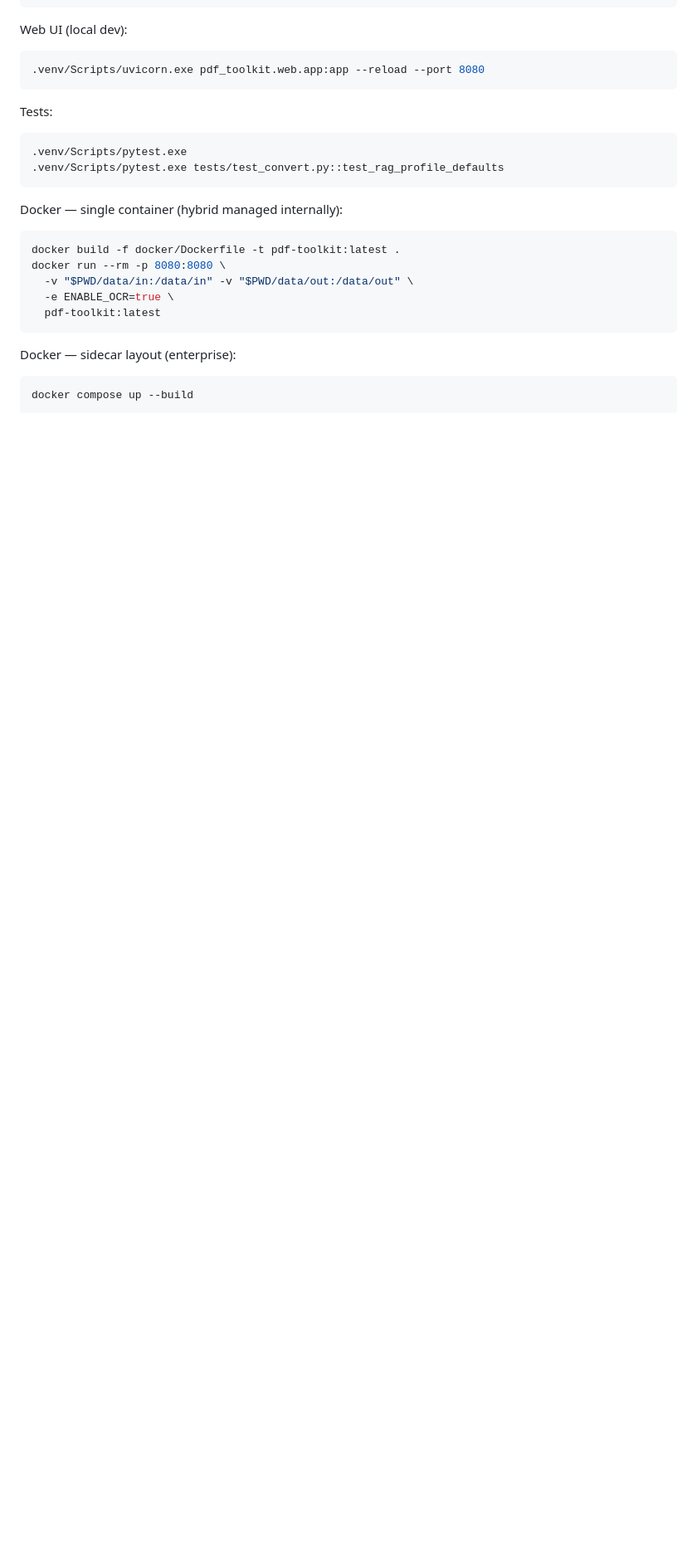
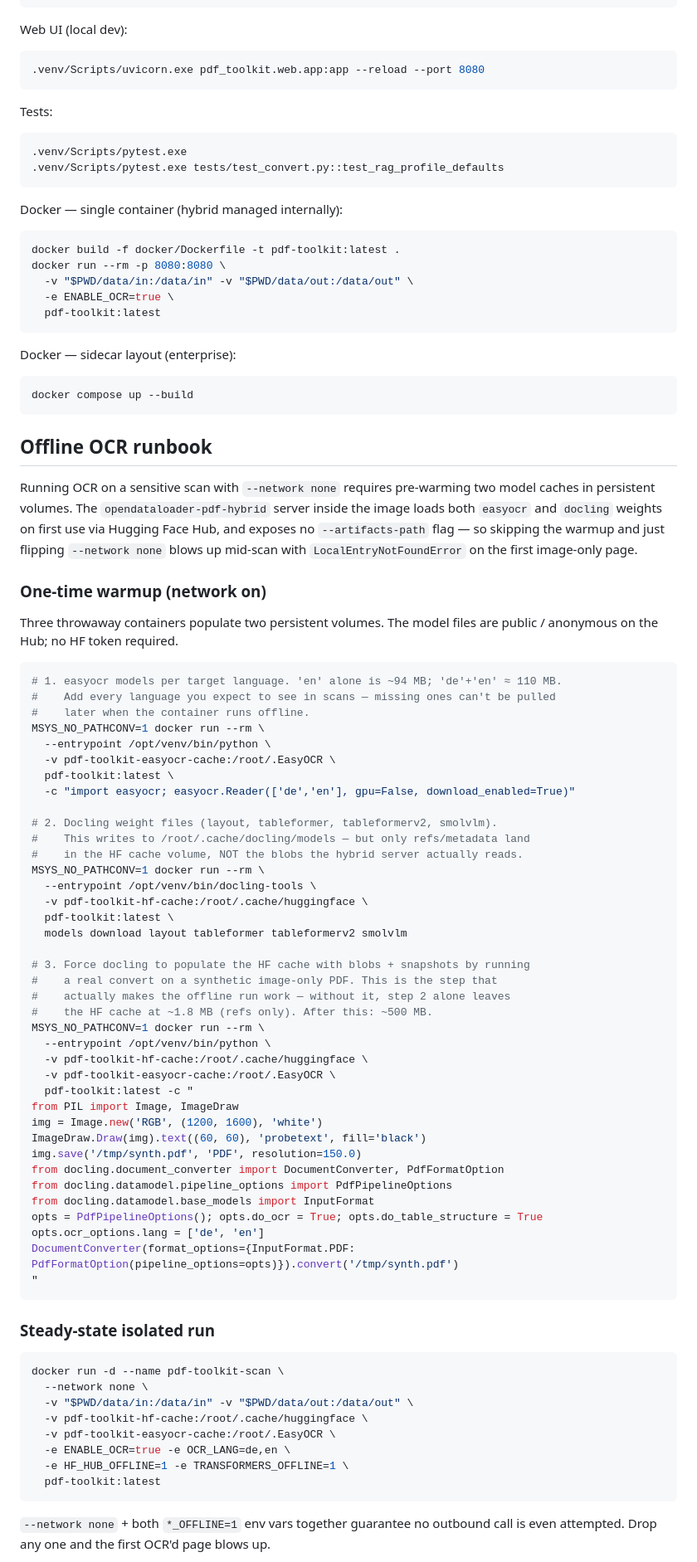
Before and after one commit to MvdB/opendataloader-pdf-toolkit, a Markdown page: CLAUDE.md, the part around one of its changes. Shown at 83% size. Rendered like a GitHub page; blank space fills up the shorter version.

Commit message:
CLAUDE.md: add offline OCR runbook
Captures the hard-won knowledge from running an OCR smoke on a sensitive
scan with --network none. opendataloader-pdf-hybrid fetches both easyocr
and docling weights from HF Hub on first use and has no --artifacts-path
flag, so offline isolation requires pre-populating two cache volumes.

Documented:
- The 3-step warmup: easyocr.Reader() per language -> docling-tools models
  download -> a real docling.convert() on a synthetic image-only PDF.
  Only step 3 actually populates the HF cache with blobs + snapshots
  (the layer the hybrid server reads at runtime); skipping it leaves
  refs-only and the offline run fails with LocalEntryNotFoundError.
- The steady-state run: --network none plus HF_HUB_OFFLINE=1 plus
  TRANSFORMERS_OFFLINE=1. Drop any of the three and the first image-only
  page blows up.
- The docker exec invocation pattern, because --network none means no
  port mapping -> API must be reached from inside the container.
- Three gotchas we actually hit: MSYS_NO_PATHCONV=1 for Windows git-bash,
  OpenCV runtime libs must stay in the apt install line, and easyocr
  hallucinates on bleedthrough pages with no built-in blank-page gate.

Ballpark benchmark included (29 min for 90-page mixed PDF on 4-core CPU).

Co-Authored-By: Claude Opus 4.7 (1M context) <noreply@anthropic.com>

````diff
--- a/CLAUDE.md
+++ b/CLAUDE.md
@@ -88,3 +88,67 @@ Docker — sidecar layout (enterprise):
 docker compose up --build
 ```
 
+## Offline OCR runbook
+
+Running OCR on a sensitive scan with `--network none` requires pre-warming two model caches in persistent volumes. The `opendataloader-pdf-hybrid` server inside the image loads both `easyocr` and `docling` weights on first use via Hugging Face Hub, and exposes no `--artifacts-path` flag — so skipping the warmup and just flipping `--network none` blows up mid-scan with `LocalEntryNotFoundError` on the first image-only page.
+
+### One-time warmup (network on)
+
+Three throwaway containers populate two persistent volumes. The model files are public / anonymous on the Hub; no HF token required.
+
+```bash
+# 1. easyocr models per target language. 'en' alone is ~94 MB; 'de'+'en' ≈ 110 MB.
+#    Add every language you expect to see in scans — missing ones can't be pulled
+#    later when the container runs offline.
+MSYS_NO_PATHCONV=1 docker run --rm \
+  --entrypoint /opt/venv/bin/python \
+  -v pdf-toolkit-easyocr-cache:/root/.EasyOCR \
+  pdf-toolkit:latest \
+  -c "import easyocr; easyocr.Reader(['de','en'], gpu=False, download_enabled=True)"
+
+# 2. Docling weight files (layout, tableformer, tableformerv2, smolvlm).
+#    This writes to /root/.cache/docling/models — but only refs/metadata land
+#    in the HF cache volume, NOT the blobs the hybrid server actually reads.
+MSYS_NO_PATHCONV=1 docker run --rm \
+  --entrypoint /opt/venv/bin/docling-tools \
+  -v pdf-toolkit-hf-cache:/root/.cache/huggingface \
+  pdf-toolkit:latest \
+  models download layout tableformer tableformerv2 smolvlm
+
+# 3. Force docling to populate the HF cache with blobs + snapshots by running
+#    a real convert on a synthetic image-only PDF. This is the step that
+#    actually makes the offline run work — without it, step 2 alone leaves
+#    the HF cache at ~1.8 MB (refs only). After this: ~500 MB.
+MSYS_NO_PATHCONV=1 docker run --rm \
+  --entrypoint /opt/venv/bin/python \
+  -v pdf-toolkit-hf-cache:/root/.cache/huggingface \
+  -v pdf-toolkit-easyocr-cache:/root/.EasyOCR \
+  pdf-toolkit:latest -c "
+from PIL import Image, ImageDraw
+img = Image.new('RGB', (1200, 1600), 'white')
+ImageDraw.Draw(img).text((60, 60), 'probetext', fill='black')
+img.save('/tmp/synth.pdf', 'PDF', resolution=150.0)
+from docling.document_converter import DocumentConverter, PdfFormatOption
+from docling.datamodel.pipeline_options import PdfPipelineOptions
+from docling.datamodel.base_models import InputFormat
+opts = PdfPipelineOptions(); opts.do_ocr = True; opts.do_table_structure = True
+opts.ocr_options.lang = ['de', 'en']
+DocumentConverter(format_options={InputFormat.PDF: PdfFormatOption(pipeline_options=opts)}).convert('/tmp/synth.pdf')
+"
+```
+
+### Steady-state isolated run
+
+```bash
+docker run -d --name pdf-toolkit-scan \
+  --network none \
+  -v "$PWD/data/in:/data/in" -v "$PWD/data/out:/data/out" \
+  -v pdf-toolkit-hf-cache:/root/.cache/huggingface \
+  -v pdf-toolkit-easyocr-cache:/root/.EasyOCR \
+  -e ENABLE_OCR=true -e OCR_LANG=de,en \
+  -e HF_HUB_OFFLINE=1 -e TRANSFORMERS_OFFLINE=1 \
+  pdf-toolkit:latest
+```
+
+`--network none` + both `*_OFFLINE=1` env vars together guarantee no outbound call is even attempted. Drop any one and the first OCR'd page blows up.
+
````
Also changed, not shown: other parts of CLAUDE.md (+16 -0 lines).
